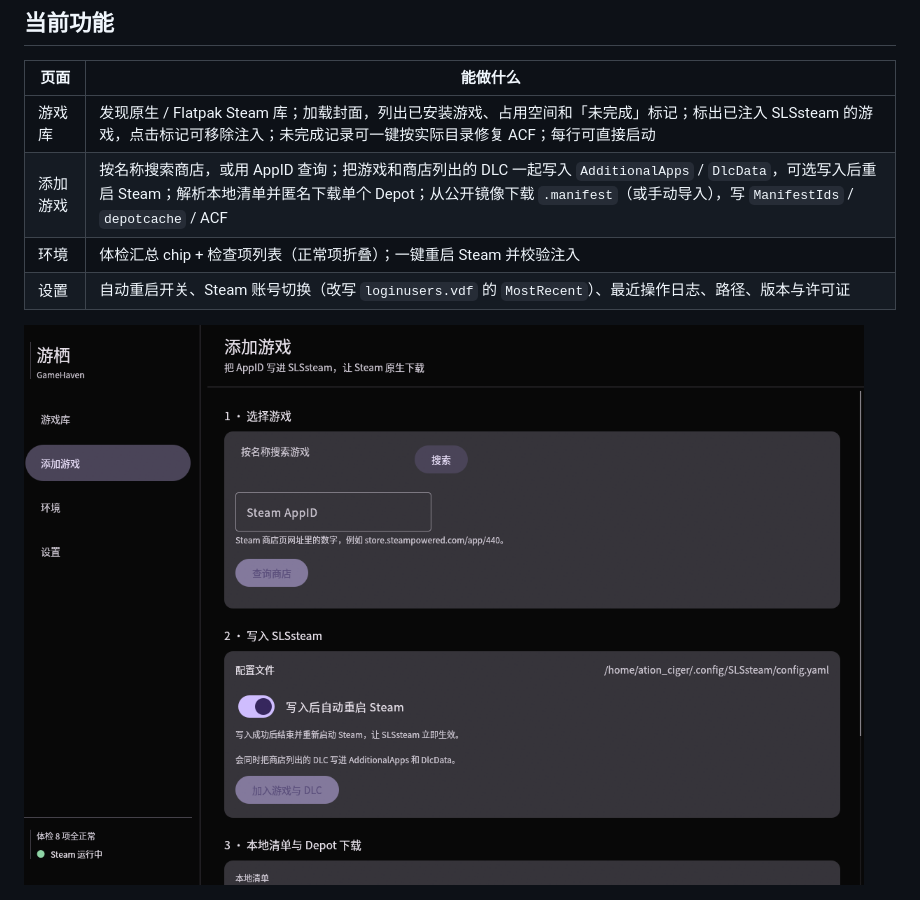
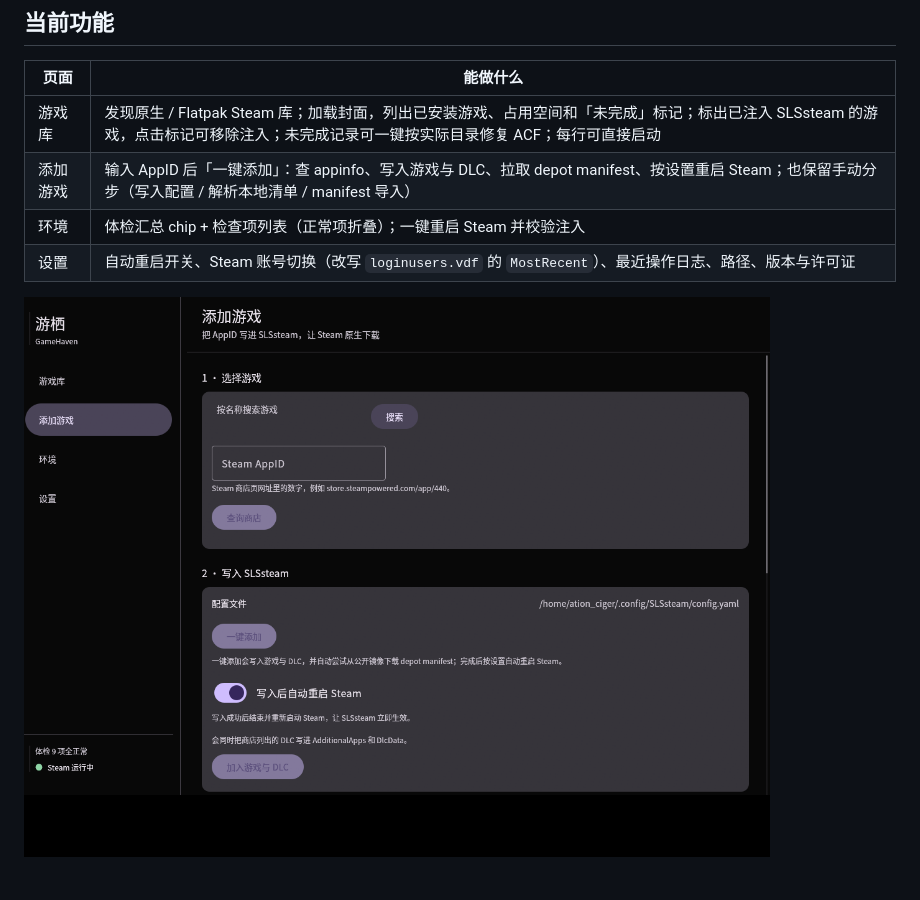
Before and after one commit to ACG-j/GameHaven, a Markdown page: README.md, the part around the change. Rendered like a GitHub page; pictures changed too: docs/screenshots/add.png.

```diff
--- a/README.md
+++ b/README.md
@@ -26,7 +26,7 @@ X11 与 Wayland 都可以运行。
 | 页面 | 能做什么 |
 | --- | --- |
 | 游戏库 | 发现原生 / Flatpak Steam 库；加载封面，列出已安装游戏、占用空间和「未完成」标记；标出已注入 SLSsteam 的游戏，点击标记可移除注入；未完成记录可一键按实际目录修复 ACF；每行可直接启动 |
-| 添加游戏 | 按名称搜索商店，或用 AppID 查询；把游戏和商店列出的 DLC 一起写入 `AdditionalApps` / `DlcData`，可选写入后重启 Steam；解析本地清单并匿名下载单个 Depot；从公开镜像下载 `.manifest`（或手动导入），写 `ManifestIds` / `depotcache` / ACF |
+| 添加游戏 | 输入 AppID 后「一键添加」：查 appinfo、写入游戏与 DLC、拉取 depot manifest、按设置重启 Steam；也保留手动分步（写入配置 / 解析本地清单 / manifest 导入） |
 | 环境 | 体检汇总 chip + 检查项列表（正常项折叠）；一键重启 Steam 并校验注入 |
 | 设置 | 自动重启开关、Steam 账号切换（改写 `loginusers.vdf` 的 `MostRecent`）、最近操作日志、路径、版本与许可证 |
 
```
Also changed, not shown: 4 other files.
